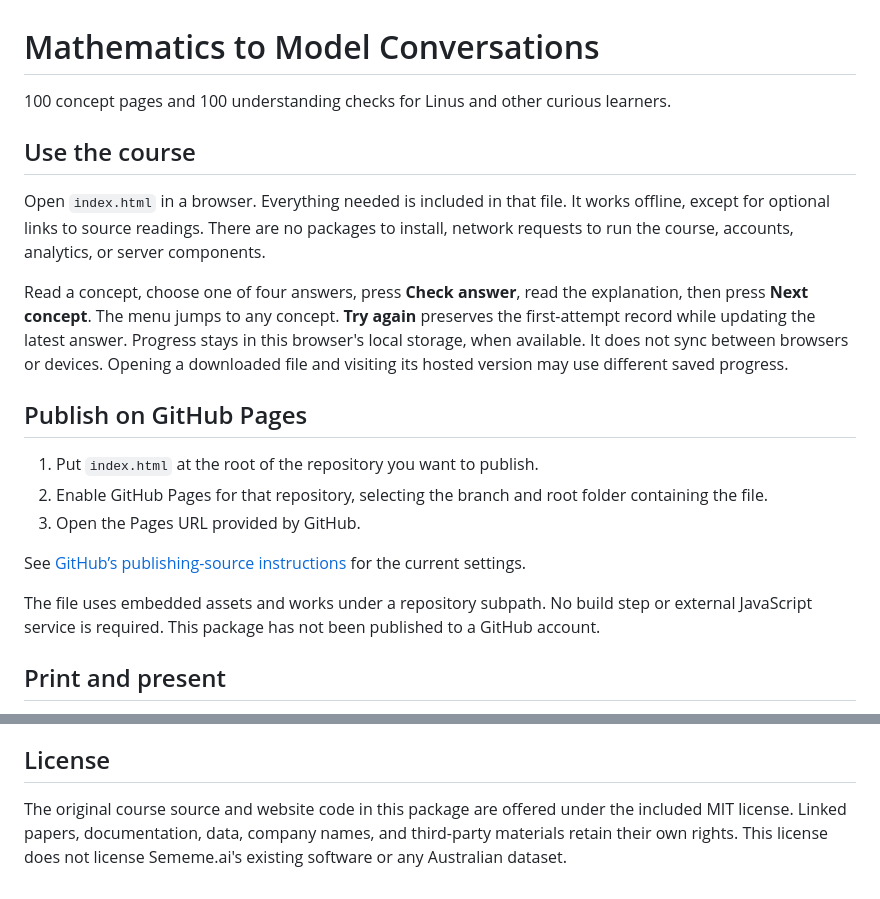
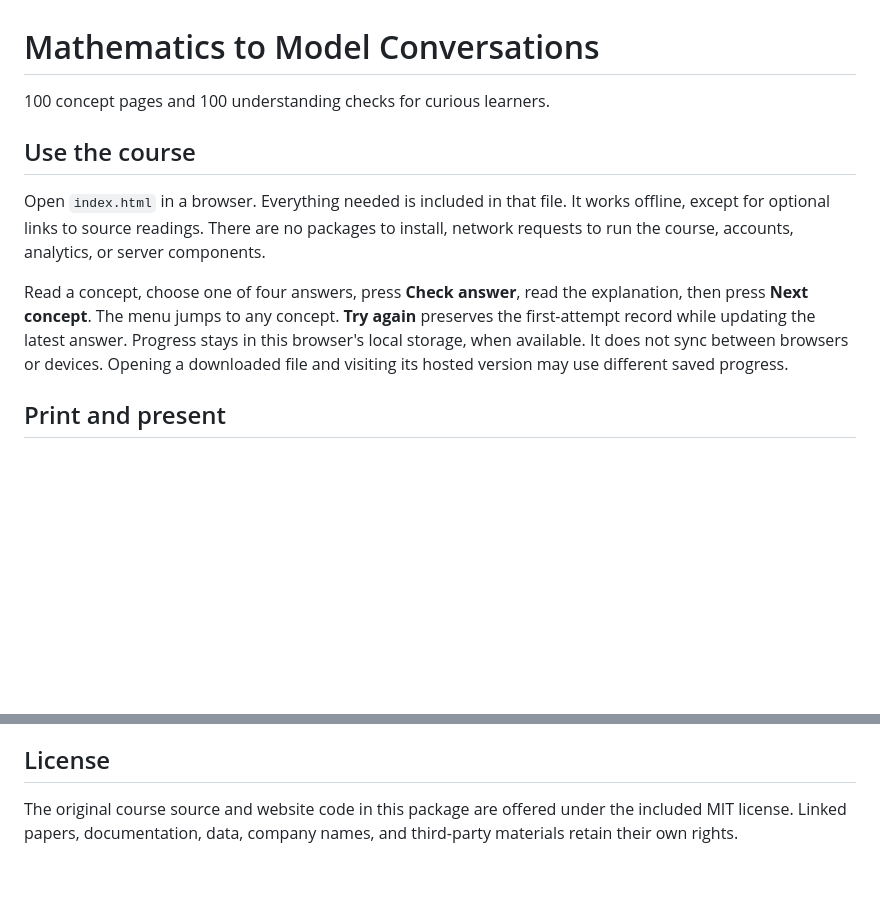
Before and after one commit to math2ai/math2ai.github.io, a Markdown page: README.md, 2 parts joined by grey strips. Drawn GitHub-style; blank space fills up the shorter version.

```diff
--- a/README.md
+++ b/README.md
@@ -1,22 +1,12 @@
 # Mathematics to Model Conversations
 
-100 concept pages and 100 understanding checks for Linus and other curious learners.
+100 concept pages and 100 understanding checks for curious learners.
 
 ## Use the course
 
 Open `index.html` in a browser. Everything needed is included in that file. It works offline, except for optional links to source readings. There are no packages to install, network requests to run the course, accounts, analytics, or server components.
 
 Read a concept, choose one of four answers, press **Check answer**, read the explanation, then press **Next concept**. The menu jumps to any concept. **Try again** preserves the first-attempt record while updating the latest answer. Progress stays in this browser's local storage, when available. It does not sync between browsers or devices. Opening a downloaded file and visiting its hosted version may use different saved progress.
-
-## Publish on GitHub Pages
-
-1. Put `index.html` at the root of the repository you want to publish.
-2. Enable GitHub Pages for that repository, selecting the branch and root folder containing the file.
-3. Open the Pages URL provided by GitHub.
-
-See [GitHub’s publishing-source instructions](https://docs.github.com/en/pages/getting-started-with-github-pages/configuring-a-publishing-source-for-your-github-pages-site) for the current settings.
-
-The file uses embedded assets and works under a repository subpath. No build step or external JavaScript service is required. This package has not been published to a GitHub account.
 
 ## Print and present
 
@@ -61,4 +51,4 @@ The result is `source/dist/index.html`. Copy it to the repository root to publis
 
 ## License
 
-The original course source and website code in this package are offered under the included MIT license. Linked papers, documentation, data, company names, and third-party materials retain their own rights. This license does not license Sememe.ai's existing software or any Australian dataset.
+The original course source and website code in this package are offered under the included MIT license. Linked papers, documentation, data, company names, and third-party materials retain their own rights.
```
